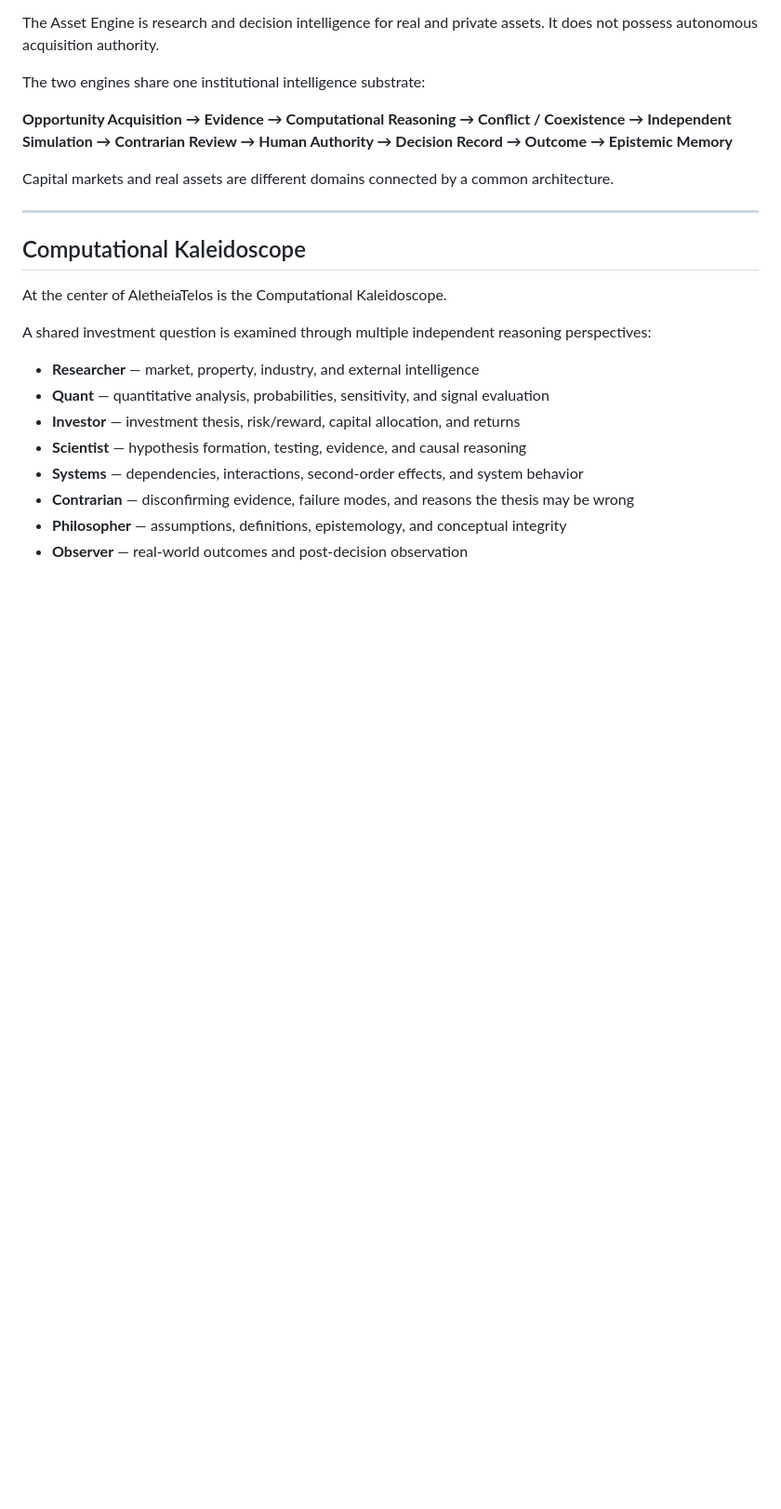
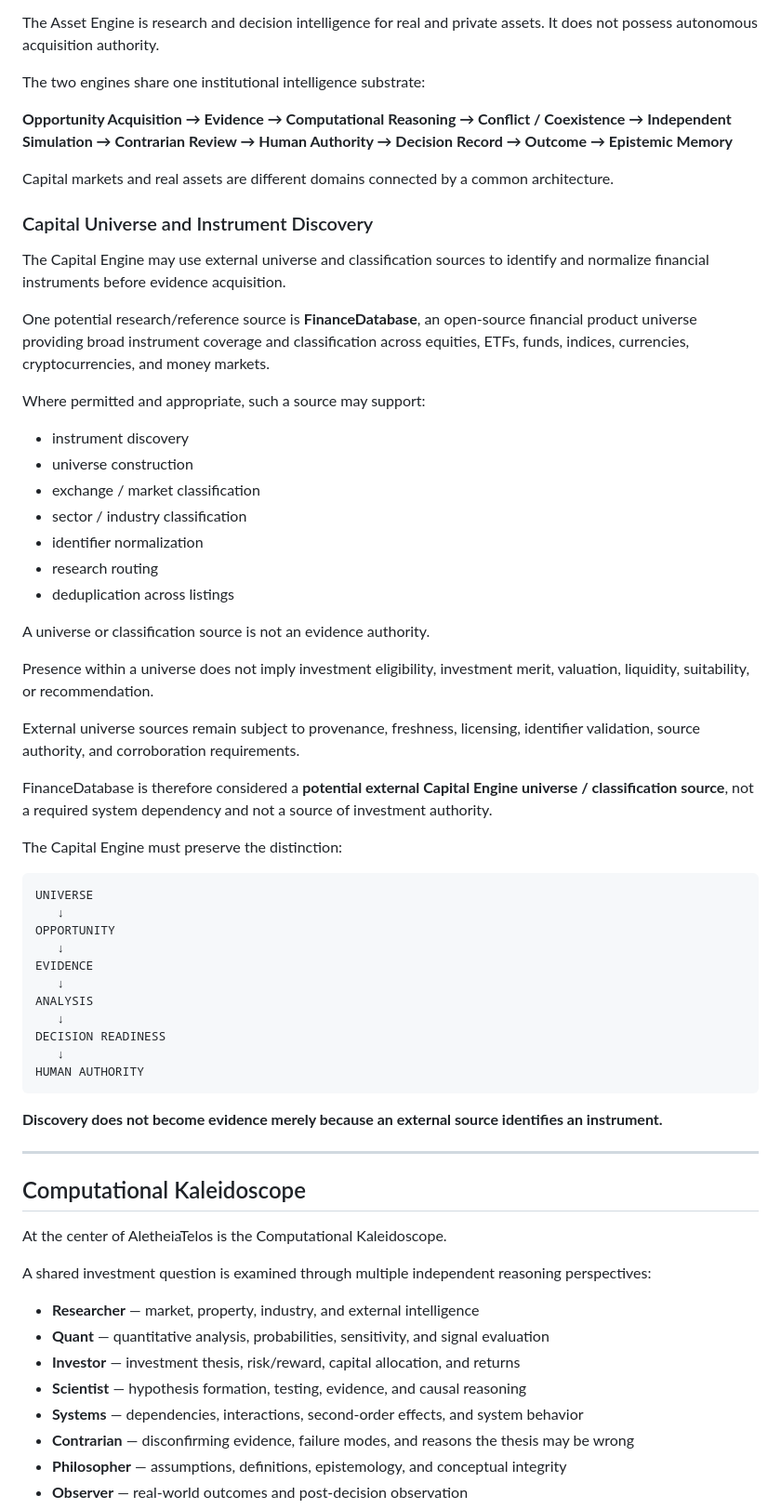
Before and after one commit to wendywhittle/upgraded-octo-tribble, a Markdown page: README.md, the part around the change. Shown at 93% size. GitHub-like rendering; blank space fills up the shorter version.

Commit message:
docs: add FinanceDatabase as potential Capital Engine source

````diff
--- a/README.md
+++ b/README.md
@@ -220,6 +220,48 @@ The two engines share one institutional intelligence substrate:
 **Opportunity Acquisition → Evidence → Computational Reasoning → Conflict / Coexistence → Independent Simulation → Contrarian Review → Human Authority → Decision Record → Outcome → Epistemic Memory**
 
 Capital markets and real assets are different domains connected by a common architecture.
+
+### Capital Universe and Instrument Discovery
+
+The Capital Engine may use external universe and classification sources to identify and normalize financial instruments before evidence acquisition.
+
+One potential research/reference source is **FinanceDatabase**, an open-source financial product universe providing broad instrument coverage and classification across equities, ETFs, funds, indices, currencies, cryptocurrencies, and money markets.
+
+Where permitted and appropriate, such a source may support:
+
+* instrument discovery
+* universe construction
+* exchange / market classification
+* sector / industry classification
+* identifier normalization
+* research routing
+* deduplication across listings
+
+A universe or classification source is not an evidence authority.
+
+Presence within a universe does not imply investment eligibility, investment merit, valuation, liquidity, suitability, or recommendation.
+
+External universe sources remain subject to provenance, freshness, licensing, identifier validation, source authority, and corroboration requirements.
+
+FinanceDatabase is therefore considered a **potential external Capital Engine universe / classification source**, not a required system dependency and not a source of investment authority.
+
+The Capital Engine must preserve the distinction:
+
+```text
+UNIVERSE
+   ↓
+OPPORTUNITY
+   ↓
+EVIDENCE
+   ↓
+ANALYSIS
+   ↓
+DECISION READINESS
+   ↓
+HUMAN AUTHORITY
+```
+
+**Discovery does not become evidence merely because an external source identifies an instrument.**
 
 ---
 
````
